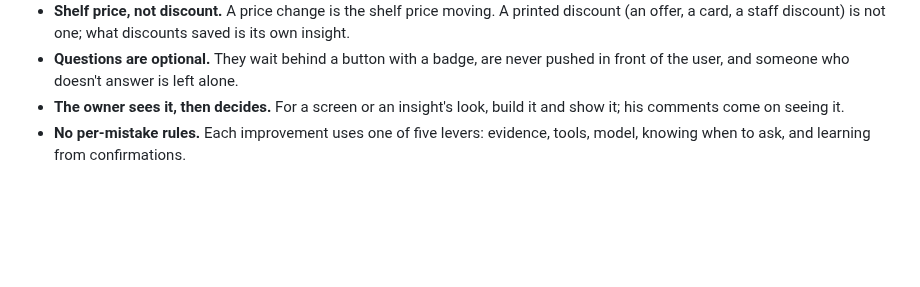
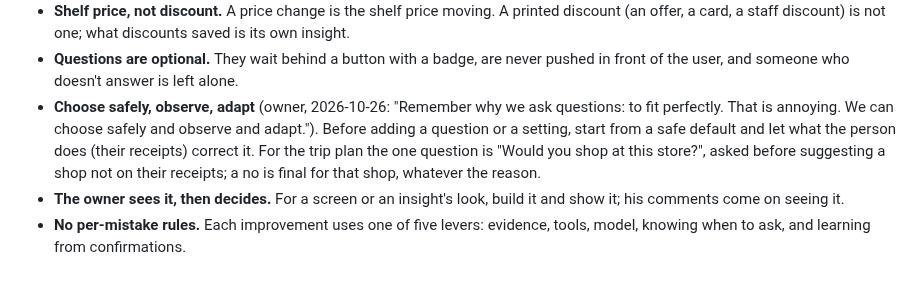
Before and after one commit to BlackPi3/grocery-app, a Markdown page: docs/working-agreement.md, the part around the change. GitHub-like rendering; blank space fills up the shorter version.

```diff
--- a/docs/working-agreement.md
+++ b/docs/working-agreement.md
@@ -166,6 +166,13 @@ These are the owner's decisions. Each one came from a real case.
 - **Questions are optional.** They wait behind a button with a badge, are
   never pushed in front of the user, and someone who doesn't answer is left
   alone.
+- **Choose safely, observe, adapt** (owner, 2026-10-26: "Remember why we
+  ask questions: to fit perfectly. That is annoying. We can choose safely
+  and observe and adapt."). Before adding a question or a setting, start
+  from a safe default and let what the person does (their receipts) correct
+  it. For the trip plan the one question is "Would you shop at this
+  store?", asked before suggesting a shop not on their receipts; a no is
+  final for that shop, whatever the reason.
 - **The owner sees it, then decides.** For a screen or an insight's look,
   build it and show it; his comments come on seeing it.
 - **No per-mistake rules.** Each improvement uses one of five levers:
```
Also changed, not shown: docs/status.md (+11 -3 lines).
